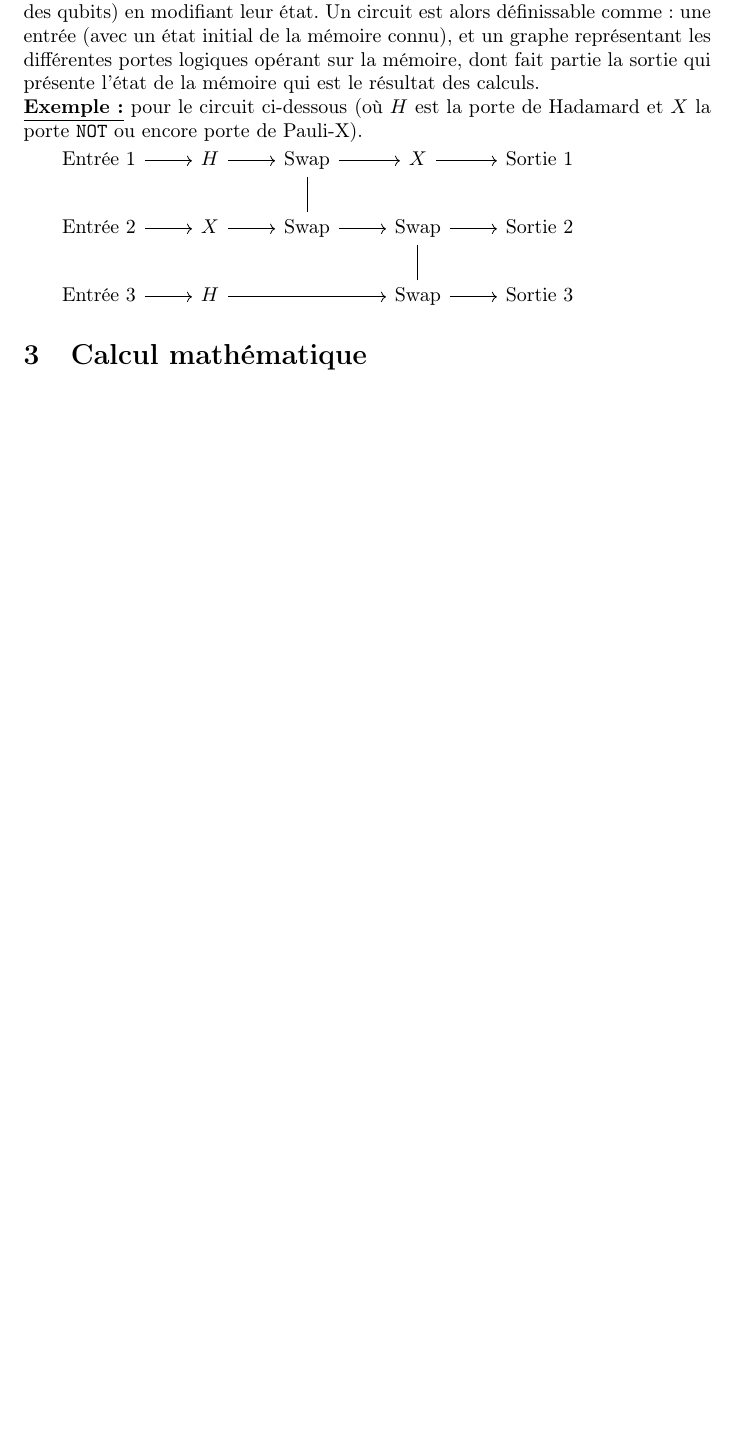
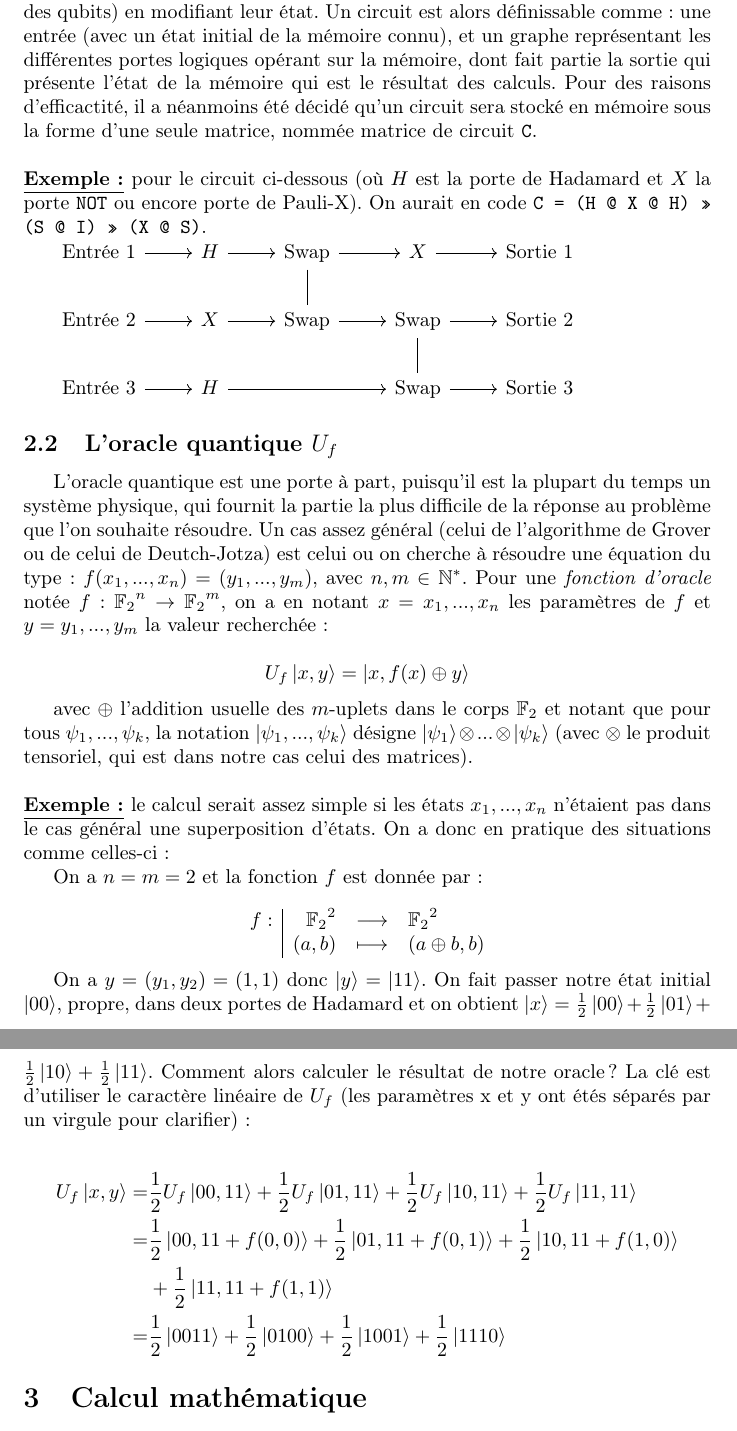
Before and after one commit to Firefnix/TIPE, a LaTeX document (Simulations/Ordinateur/Objectifs.tex): part of page 2 of 4 before the commit and two parts of pages 2 and 3 of 5 after it, the two joined at a grey line, cut so that both start at the same text, the shorter picture padded with empty space. Compiled offline with pdfLaTeX.

Commit message:
Explications oracle quantique

```diff
--- a/Simulations/Ordinateur/Objectifs.tex
+++ b/Simulations/Ordinateur/Objectifs.tex
@@ -14,6 +14,14 @@
 \newcommand{\somme}{\displaystyle\sum}
 \newcommand{\tab}{\hspace*{5mm}}
 \newcommand{\floor}[1]{\lfloor #1 \rfloor} % Partie entière
+\newcommand{\exemple}{\textbf{\underline{Exemple :} }}
+
+% Fonctions :
+\newcommand{\fonction}[5]{\begin{array}{l|rcl}
+#1: & #2 & \longrightarrow & #3 \\
+    & #4 & \longmapsto & #5 \end{array}}
+% source : https://www.mathematex.fr/viewtopic.php?t=1447
+% utilisation : \fonction{f}{E}{F}{x}{f(x)}
 
 \title{%
     DorEmy \\
@@ -48,7 +56,9 @@ Le calcul quantique à proprement parlé sera implémenté dans le module \p{qub
 
-De manière analogue aux ordinateurs classiques, les ordinateurs quantiques sont basés sur des circuits électroniques. Ces circuits sont entre autres composés de portes logiques, qui agissent sur un petit nombre d'unités de mémoire (comme des qubits) en modifiant leur état. Un circuit est alors définissable comme : une entrée (avec un état initial de la mémoire connu), et un graphe représentant les différentes portes logiques opérant sur la mémoire, dont fait partie la sortie qui présente l'état de la mémoire qui est le résultat des calculs.
+Le calcul quantique à proprement parlé sera implémenté dans le module \p{qubit} ainsi que le module \p{portes}.
 
-\noindent \textbf{\underline{Exemple :}} pour le circuit ci-dessous (où $H$ est la porte de Hadamard et $X$ la porte \p{NOT} ou encore porte de Pauli-X).
+De manière analogue aux ordinateurs classiques, les ordinateurs quantiques sont basés sur des circuits électroniques. Ces circuits sont entre autres composés de portes logiques, qui agissent sur un petit nombre d'unités de mémoire (comme des qubits) en modifiant leur état. Un circuit est alors définissable comme : une entrée (avec un état initial de la mémoire connu), et un graphe représentant les différentes portes logiques opérant sur la mémoire, dont fait partie la sortie qui présente l'état de la mémoire qui est le résultat des calculs. Pour des raisons d'efficactité, il a néanmoins été décidé qu'un circuit sera stocké en mémoire sous la forme d'une seule matrice, nommée matrice de circuit \p{C}. \newline
+
+\noindent \exemple pour le circuit ci-dessous (où $H$ est la porte de Hadamard et $X$ la porte \p{NOT} ou encore porte de Pauli-X). On aurait en code \texttt{C = (H @  X @ H) >> (S @ I) >> (X @ S)}.
 
 \begin{tikzcd}
 \text{Entrée 1} \arrow[r] & H \arrow[r]  & \text{Swap} \arrow[d, no head] \arrow[r] & X \arrow[r]                              & \text{Sortie 1} \\
@@ -56,6 +66,30 @@ De manière analogue aux ordinateurs classiques, les ordinateurs quantiques sont
 \text{Entrée 3} \arrow[r] & H \arrow[rr] &                                          & \text{Swap} \arrow[u, no head] \arrow[r] & \text{Sortie 3}
 \end{tikzcd}
 
+\subsection{L'oracle quantique $U_f$}
+
+L'oracle quantique est une porte à part, puisqu'il est la plupart du temps un système physique, qui fournit la partie la plus difficile de la réponse au problème que l'on souhaite résoudre. Un cas assez général (celui de l'algorithme de Grover ou de celui de Deutch-Jotza) est celui ou on cherche à résoudre une équation du type : $f(x_1, ..., x_n) = (y_1, ..., y_m)$, avec $n, m \in \mathbb{N}^*$. Pour une \textit{fonction d'oracle} notée $f : {\mathbb{F}_2} ^ n \rightarrow {\mathbb{F}_2} ^ m$, on a en notant $x = x_1, ..., x_n$ les paramètres de $f$ et $y = y_1, ..., y_m$ la valeur recherchée :
+
+$$U_f \ket{x, y} = \ket{x, f(x) \oplus y}$$
+
+avec $\oplus$ l'addition usuelle des $m$-uplets dans le corps $\mathbb{F}_2$ et notant que pour tous $\psi_1, ..., \psi_k$, la notation $\ket{\psi_1, ..., \psi_k}$ désigne $\ket{\psi_1} \otimes ... \otimes \ket{\psi_k}$ (avec $\otimes$ le produit tensoriel, qui est dans notre cas celui des matrices). \newline
+
+\noindent \exemple le calcul serait assez simple si les états $x_1, ..., x_n$ n'étaient pas dans le cas général une superposition d'états. On a donc en pratique des situations comme celles-ci :
+
+On a $n = m = 2$ et la fonction $f$ est donnée par :
+
+$$\fonction{f}{{\mathbb{F}_2}^2}{{\mathbb{F}_2}^2}{(a, b)}{(a \oplus b, b)}$$
+
+On a $y = (y_1, y_2) = (1, 1)$ donc $\ket y = \ket{11}$. On fait passer notre état initial $\ket{00}$, propre, dans deux portes de Hadamard et on obtient $\ket{x} = \frac{1}{2}\ket{00} + \frac{1}{2}\ket{01} + \frac{1}{2} \ket{10} + \frac{1}{2} \ket{11}$. Comment alors calculer le résultat de notre oracle ? La clé est d'utiliser le caractère linéaire de $U_f$ (les paramètres x et y ont étés séparés par un virgule pour clarifier) :
+
+\begin{equation*}
+\begin{split}
+    U_f \ket{x, y} =& \frac{1}{2} U_f \ket{00,11} + \frac{1}{2} U_f \ket{01,11} + \frac{1}{2} U_f \ket{10,11} + \frac{1}{2} U_f \ket{11,11} \\
+    =& \frac{1}{2} \ket{00,11 + f(0,0)} + \frac{1}{2} \ket{01, 11 + f(0,1)} + \frac{1}{2} \ket{10,11 + f(1,0)} \\
+    & + \frac{1}{2} \ket{11, 11 + f(1,1)} \\
+    =& \frac{1}{2} \ket{0011} + \frac{1}{2} \ket{0100} + \frac{1}{2} \ket{1001} + \frac{1}{2} \ket{1110}
+\end{split}
+\end{equation*}
 
 \section{Calcul mathématique}
 
```
Also changed, not shown: Simulations/Ordinateur/Objectifs.pdf, Simulations/Ordinateur/Objectifs.tex (2 more changed lines).
